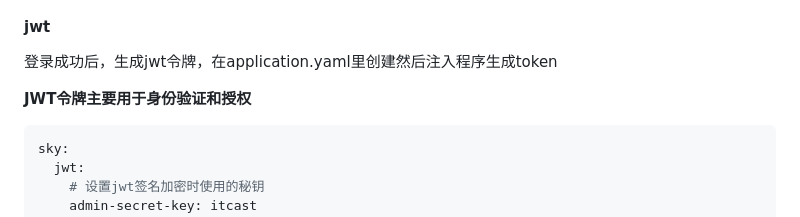
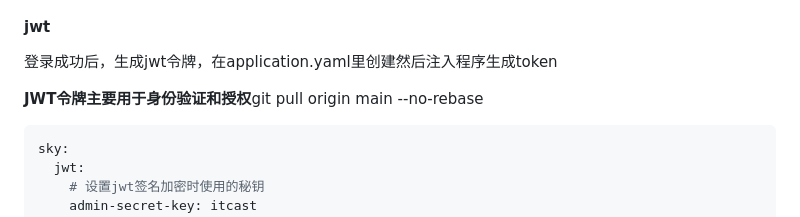
Before and after one commit to hychen11/Intern, a Markdown page: Springboot.md, the part around the change. GitHub-like rendering.

Commit message:
modify springboot

````diff
--- a/Springboot.md
+++ b/Springboot.md
@@ -250,7 +250,7 @@ sudo chmod +x /home/hychen11/Desktop/sky-take-out-front/nginx-1.20.2/html
 
 登录成功后，生成jwt令牌，在application.yaml里创建然后注入程序生成token
 
-**JWT令牌主要用于身份验证和授权**
+**JWT令牌主要用于身份验证和授权**git pull origin main --no-rebase
 
 ```yaml
 sky:
````
